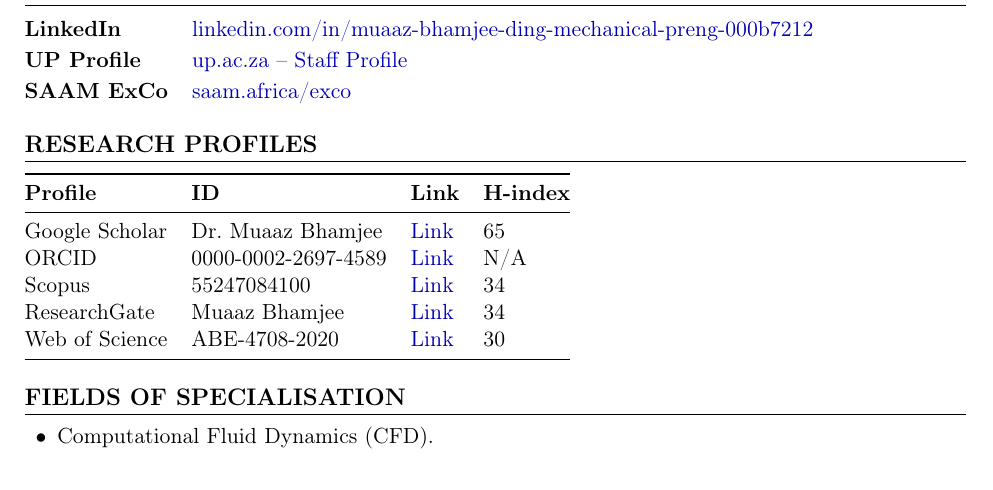
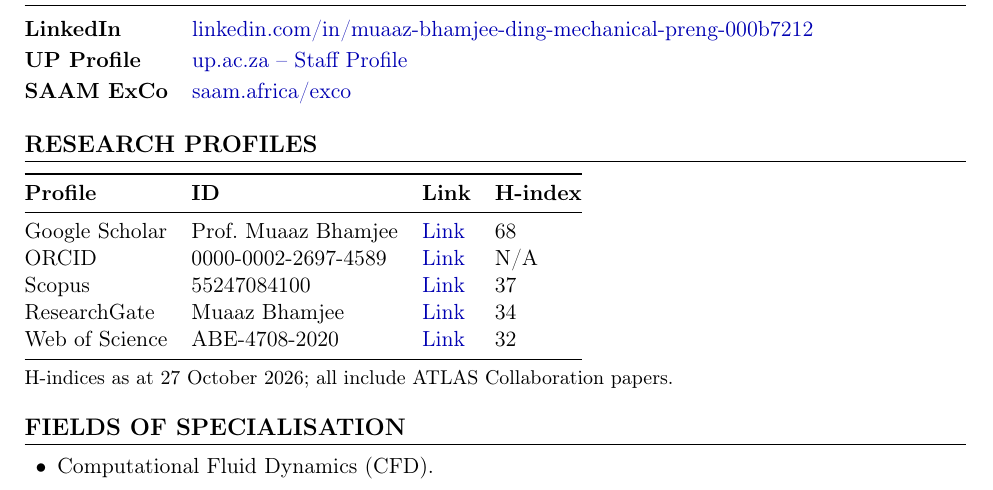
Before and after one commit to muaazbhamjee/cv-mbhamjee, a LaTeX CV (cv_bhamjee_main.tex): part of page 1 of 9, cut so that both start at the same text. Compiled offline with pdfLaTeX.

Commit message:
Updated CV

```diff
--- a/cv_bhamjee_main.tex
+++ b/cv_bhamjee_main.tex
@@ -91,13 +91,15 @@
 \toprule
 \textbf{Profile} & \textbf{ID} & \textbf{Link} & \textbf{H-index} \\
 \midrule
-Google Scholar & Dr.\ Muaaz Bhamjee & \href{https://scholar.google.co.za/citations?hl=en&user=jlOJkoAAAAJ&view_op=list_works&sortby=pubdate}{Link} & 65 \\
+Google Scholar & Prof.\ Muaaz Bhamjee & \href{https://scholar.google.co.za/citations?hl=en&user=jlO-JkoAAAAJ&view_op=list_works&sortby=pubdate}{Link} & 68 \\
 ORCID & 0000-0002-2697-4589 & \href{http://orcid.org/0000-0002-2697-4589}{Link} & N/A \\
-Scopus & 55247084100 & \href{https://www.scopus.com/authid/detail.uri?authorId=55247084100}{Link} & 34 \\
+Scopus & 55247084100 & \href{https://www.scopus.com/authid/detail.uri?authorId=55247084100}{Link} & 37 \\
 ResearchGate & Muaaz Bhamjee & \href{https://www.researchgate.net/profile/Muaaz-Bhamjee}{Link} & 34 \\
-Web of Science & ABE-4708-2020 & \href{https://www.webofscience.com/wos/author/record/ABE-4708-2020}{Link} & 30 \\
+Web of Science & ABE-4708-2020 & \href{https://www.webofscience.com/wos/author/record/ABE-4708-2020}{Link} & 32 \\
 \bottomrule
 \end{tabular}
+
+{\small H-indices as at 27 October 2026; all include ATLAS Collaboration papers.}
 
 % ===============================================================
 \section{Fields of Specialisation}
```
Also changed, not shown: journals_atlas.bib (+20 -1 lines), other_scholarly.bib (+0 -22 lines), docs/cv_bhamjee.pdf, docs/cv_bhamjee_abridged.pdf, docs/cv_bhamjee_publications.pdf, docs/nithecs_statement.pdf, 1 other file.
